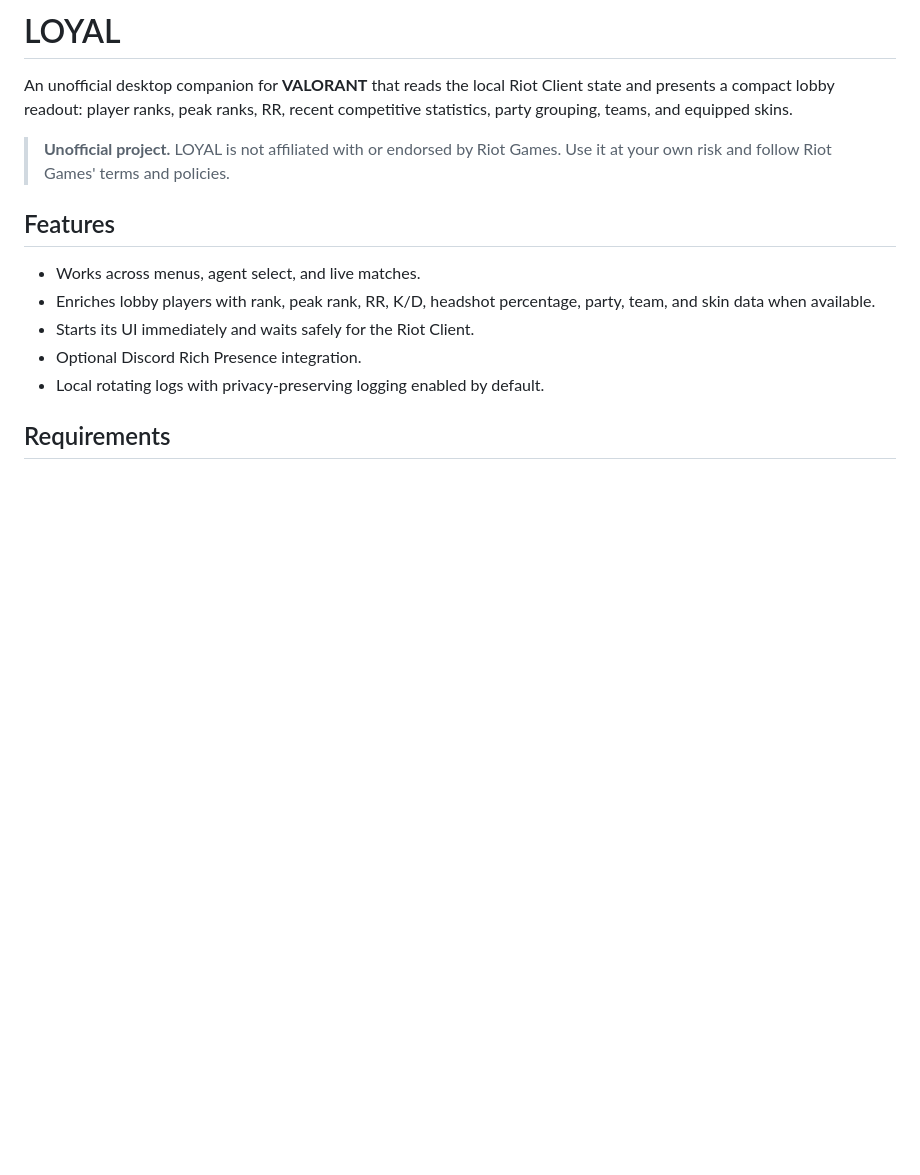
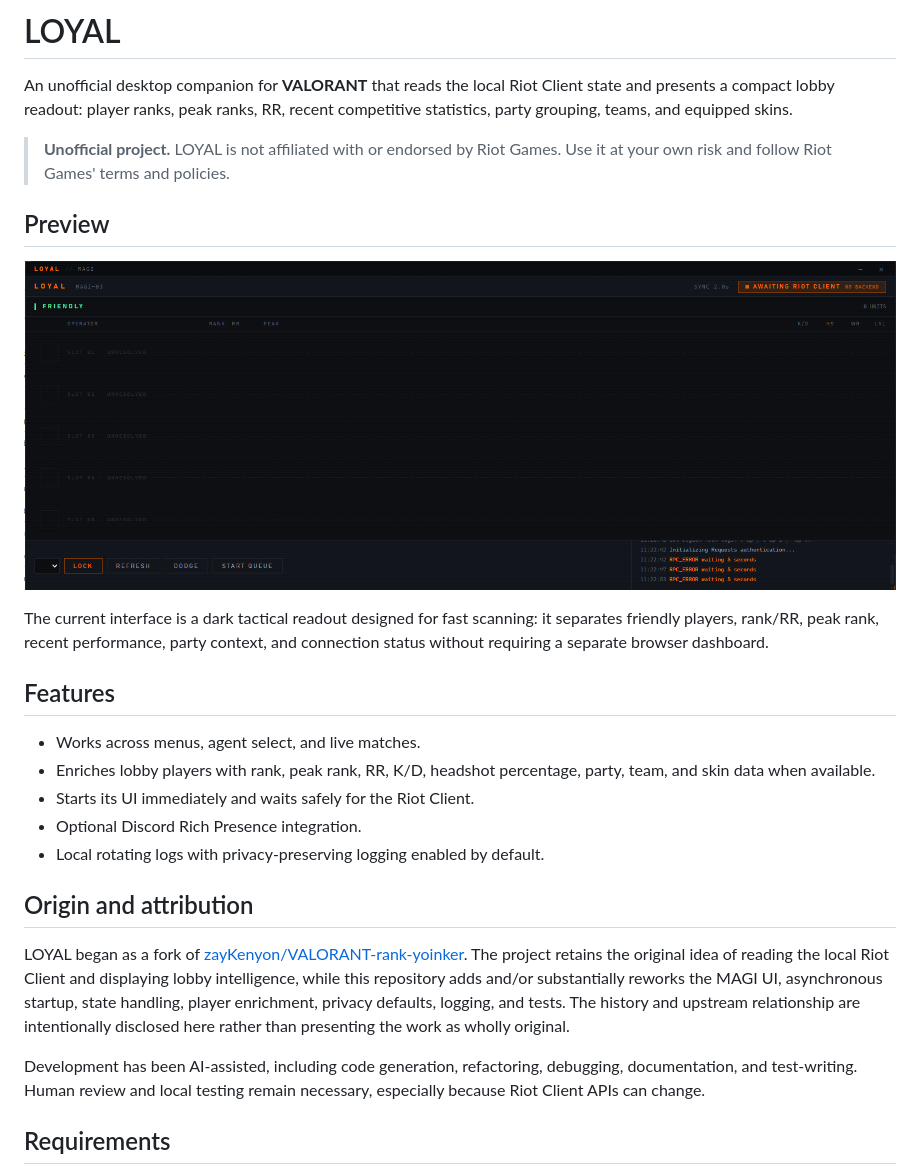
Before and after one commit to kimdaaa/loyal, a Markdown page: README.md, the part around the change. GitHub-like rendering; pictures changed too: docs/loyal-ui.png (added); blank space fills up the shorter version.

Commit message:
Document project origin and UI preview

```diff
--- a/README.md
+++ b/README.md
@@ -7,6 +7,14 @@ RR, recent competitive statistics, party grouping, teams, and equipped skins.
 > **Unofficial project.** LOYAL is not affiliated with or endorsed by Riot
 > Games. Use it at your own risk and follow Riot Games' terms and policies.
 
+## Preview
+
+![LOYAL MAGI interface](docs/loyal-ui.png)
+
+The current interface is a dark tactical readout designed for fast scanning:
+it separates friendly players, rank/RR, peak rank, recent performance, party
+context, and connection status without requiring a separate browser dashboard.
+
 ## Features
 
 - Works across menus, agent select, and live matches.
@@ -15,6 +23,20 @@ RR, recent competitive statistics, party grouping, teams, and equipped skins.
 - Starts its UI immediately and waits safely for the Riot Client.
 - Optional Discord Rich Presence integration.
 - Local rotating logs with privacy-preserving logging enabled by default.
+
+## Origin and attribution
+
+LOYAL began as a fork of [zayKenyon/VALORANT-rank-yoinker](https://github.com/zayKenyon/VALORANT-rank-yoinker).
+The project retains the original idea of reading the local Riot Client and
+displaying lobby intelligence, while this repository adds and/or substantially
+reworks the MAGI UI, asynchronous startup, state handling, player enrichment,
+privacy defaults, logging, and tests. The history and upstream relationship
+are intentionally disclosed here rather than presenting the work as wholly
+original.
+
+Development has been AI-assisted, including code generation, refactoring,
+debugging, documentation, and test-writing. Human review and local testing
+remain necessary, especially because Riot Client APIs can change.
 
 ## Requirements
 
```
